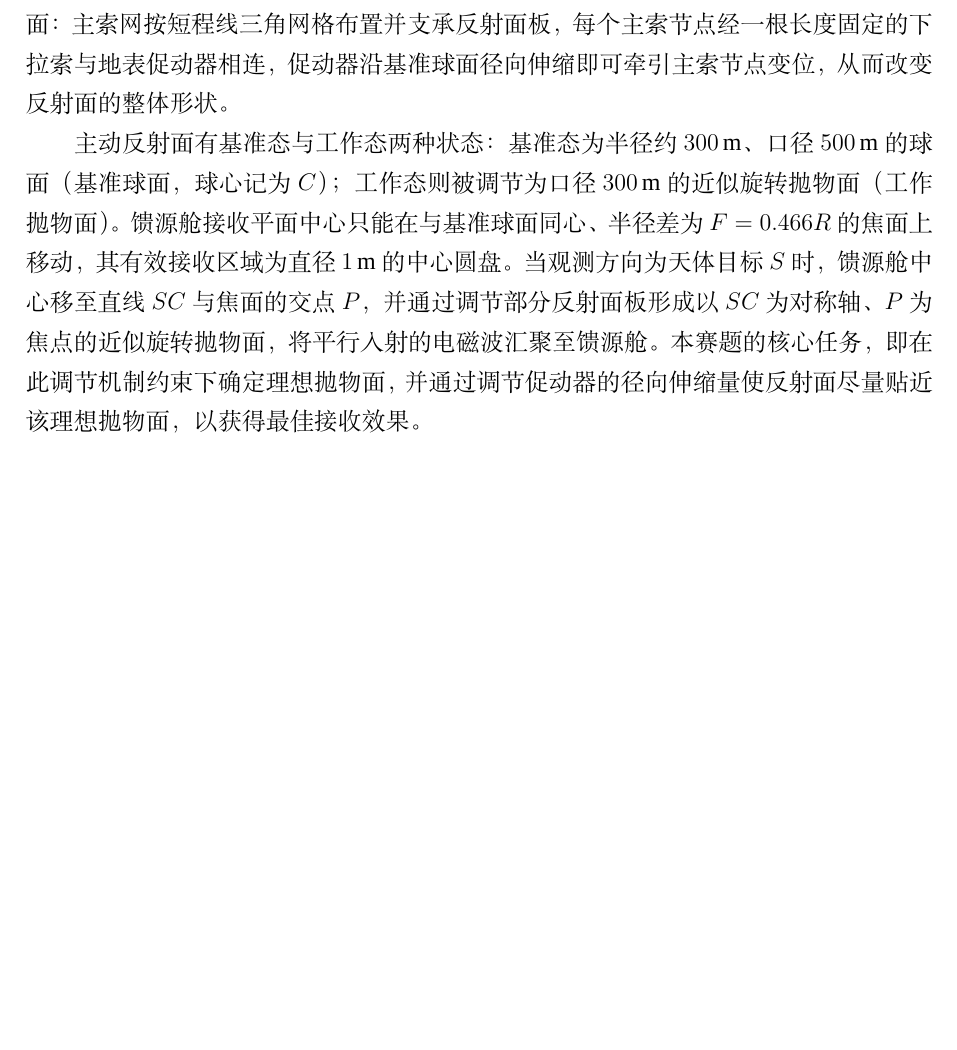
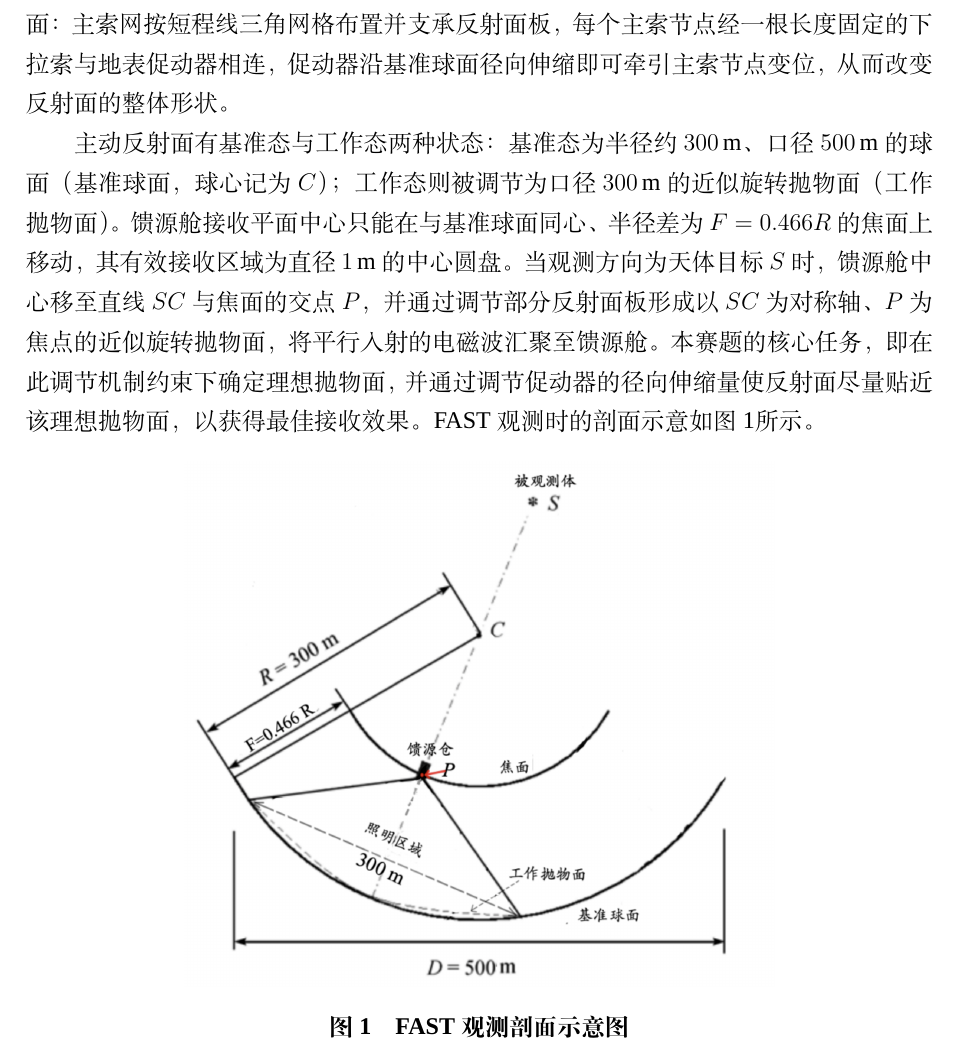
Before and after one commit to Eitherwoods/FAST, a LaTeX thesis (body/main.tex): part of page 2 of 4, cut so that both start at the same text, the shorter picture padded with empty space. Compiled offline with XeLaTeX; a missing font is replaced by an installed copy or a similar font.

Commit message:
add pictures

```diff
--- a/body/main.tex
+++ b/body/main.tex
@@ -25,7 +25,13 @@
 
 中国天眼——500米口径球面射电望远镜（Five-hundred-meter Aperture Spherical radio Telescope，简称FAST），是我国自主建造的目前世界上单口径最大、灵敏度最高的射电望远镜。其主动反射面由主索网、反射面板、下拉索与促动器等构成一个可调节球面：主索网按短程线三角网格布置并支承反射面板，每个主索节点经一根长度固定的下拉索与地表促动器相连，促动器沿基准球面径向伸缩即可牵引主索节点变位，从而改变反射面的整体形状。
 
-主动反射面有基准态与工作态两种状态：基准态为半径约$300\,\mathrm{m}$、口径$500\,\mathrm{m}$的球面（基准球面，球心记为$C$）；工作态则被调节为口径$300\,\mathrm{m}$的近似旋转抛物面（工作抛物面）。馈源舱接收平面中心只能在与基准球面同心、半径差为$F=0.466R$的焦面上移动，其有效接收区域为直径$1\,\mathrm{m}$的中心圆盘。当观测方向为天体目标$S$时，馈源舱中心移至直线$SC$与焦面的交点$P$，并通过调节部分反射面板形成以$SC$为对称轴、$P$为焦点的近似旋转抛物面，将平行入射的电磁波汇聚至馈源舱。本赛题的核心任务，即在此调节机制约束下确定理想抛物面，并通过调节促动器的径向伸缩量使反射面尽量贴近该理想抛物面，以获得最佳接收效果。
+主动反射面有基准态与工作态两种状态：基准态为半径约$300\,\mathrm{m}$、口径$500\,\mathrm{m}$的球面（基准球面，球心记为$C$）；工作态则被调节为口径$300\,\mathrm{m}$的近似旋转抛物面（工作抛物面）。馈源舱接收平面中心只能在与基准球面同心、半径差为$F=0.466R$的焦面上移动，其有效接收区域为直径$1\,\mathrm{m}$的中心圆盘。当观测方向为天体目标$S$时，馈源舱中心移至直线$SC$与焦面的交点$P$，并通过调节部分反射面板形成以$SC$为对称轴、$P$为焦点的近似旋转抛物面，将平行入射的电磁波汇聚至馈源舱。本赛题的核心任务，即在此调节机制约束下确定理想抛物面，并通过调节促动器的径向伸缩量使反射面尽量贴近该理想抛物面，以获得最佳接收效果。FAST观测时的剖面示意如图~\ref{fig:fast_profile}所示。
+
+\begin{figure}[htbp]
+    \centering
+    \includegraphics[width=0.65\textwidth]{../figures/FAST_cross-sectional_schematic.png}
+    \caption{FAST观测剖面示意图} \label{fig:fast_profile}
+\end{figure}
 
 \subsection{问题提出}
 
```
Also changed, not shown: figures/FAST_cross-sectional_schematic.png (added).
